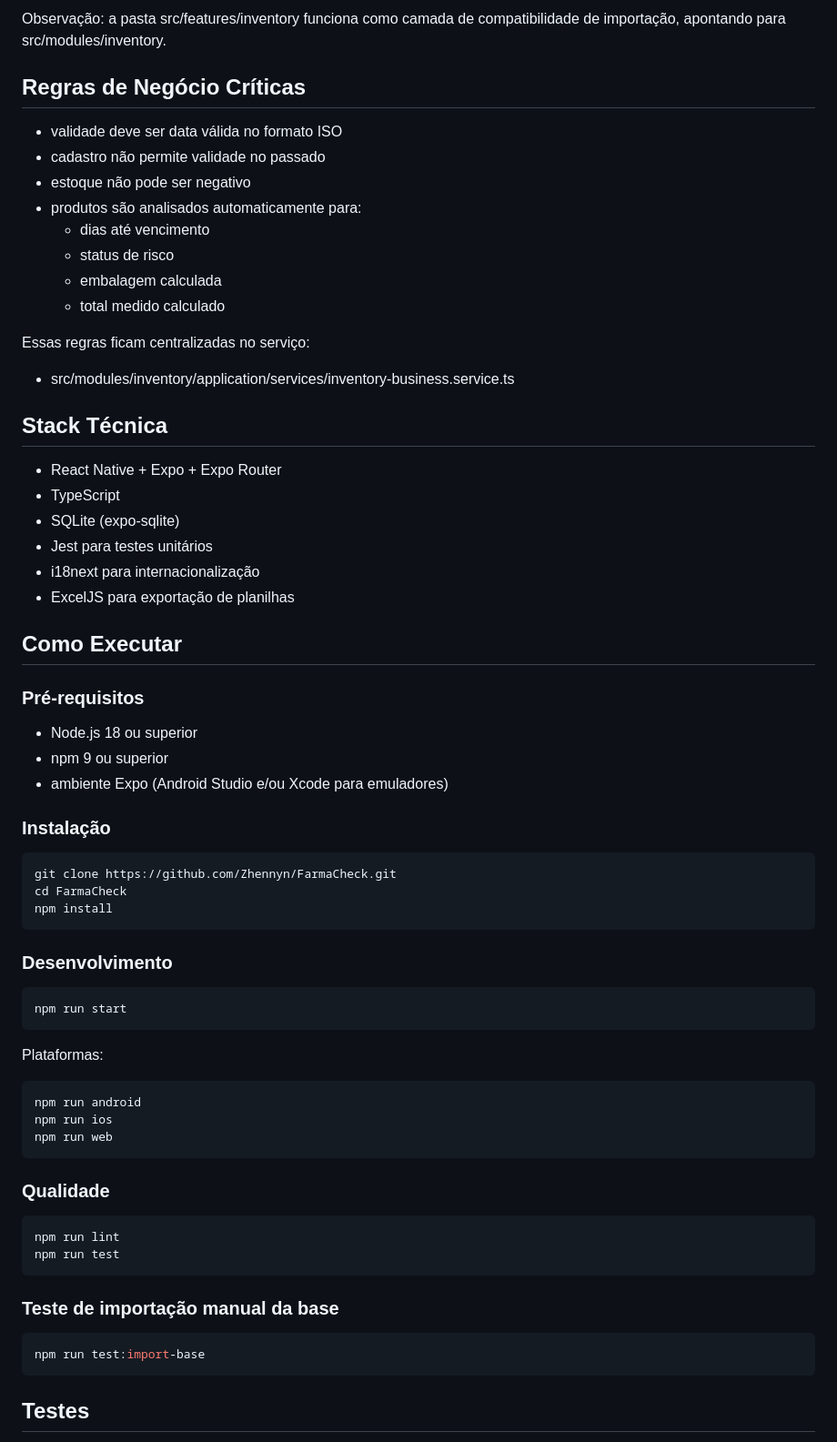
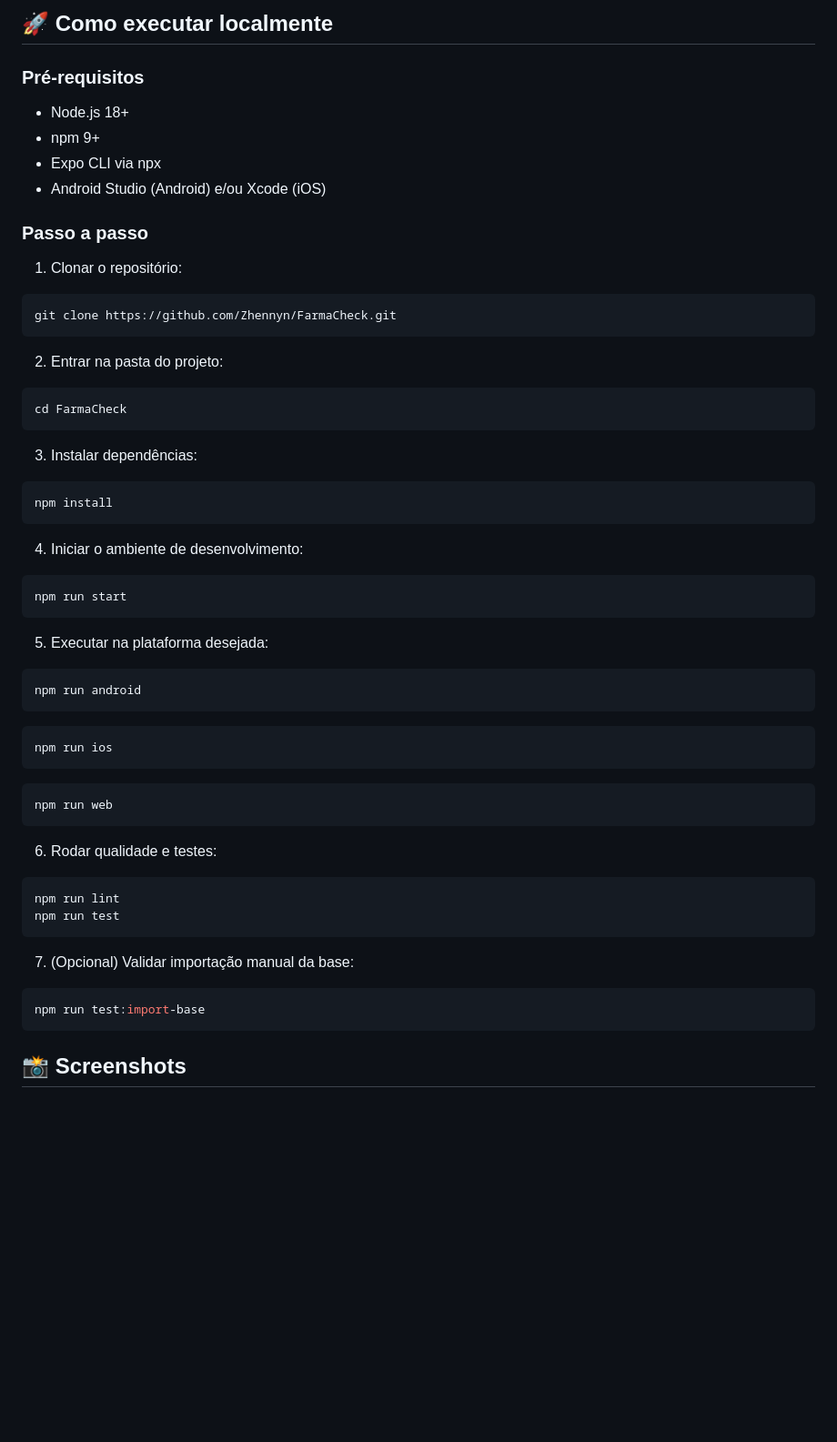
Before and after one commit to Zhennyn/FarmaCheck, a Markdown page: README.md, the part around one of its changes. Shown at 91% size. Drawn GitHub-style; blank space fills up the shorter version.

````diff
--- a/README.md
+++ b/README.md
@@ -85,71 +32,64 @@ src/
-Observação: a pasta src/features/inventory funciona como camada de compatibilidade de importação, apontando para src/modules/inventory.
-
-## Regras de Negócio Críticas
-
-- validade deve ser data válida no formato ISO
-- cadastro não permite validade no passado
-- estoque não pode ser negativo
-- produtos são analisados automaticamente para:
-	- dias até vencimento
-	- status de risco
-	- embalagem calculada
-	- total medido calculado
-
-Essas regras ficam centralizadas no serviço:
-
-- src/modules/inventory/application/services/inventory-business.service.ts
-
-## Stack Técnica
-
-- React Native + Expo + Expo Router
-- TypeScript
-- SQLite (expo-sqlite)
-- Jest para testes unitários
-- i18next para internacionalização
-- ExcelJS para exportação de planilhas
-
-## Como Executar
+## 🚀 Como executar localmente
 
 ### Pré-requisitos
 
-- Node.js 18 ou superior
-- npm 9 ou superior
-- ambiente Expo (Android Studio e/ou Xcode para emuladores)
+- Node.js 18+
+- npm 9+
+- Expo CLI via npx
+- Android Studio (Android) e/ou Xcode (iOS)
 
-### Instalação
+### Passo a passo
+
+1. Clonar o repositório:
 
 ```bash
 git clone https://github.com/Zhennyn/FarmaCheck.git
+```
+
+2. Entrar na pasta do projeto:
+
+```bash
 cd FarmaCheck
+```
+
+3. Instalar dependências:
+
+```bash
 npm install
 ```
 
-### Desenvolvimento
+4. Iniciar o ambiente de desenvolvimento:
 
 ```bash
 npm run start
 ```
 
-Plataformas:
+5. Executar na plataforma desejada:
 
 ```bash
 npm run android
+```
+
+```bash
 npm run ios
+```
+
+```bash
 npm run web
 ```
 
-### Qualidade
+6. Rodar qualidade e testes:
 
 ```bash
 npm run lint
 npm run test
 ```
 
-### Teste de importação manual da base
+7. (Opcional) Validar importação manual da base:
 
 ```bash
 npm run test:import-base
 ```
 
-## Testes
+## 📸 Screenshots
 
````
Also changed, not shown: other parts of README.md (+47 -97 lines).
